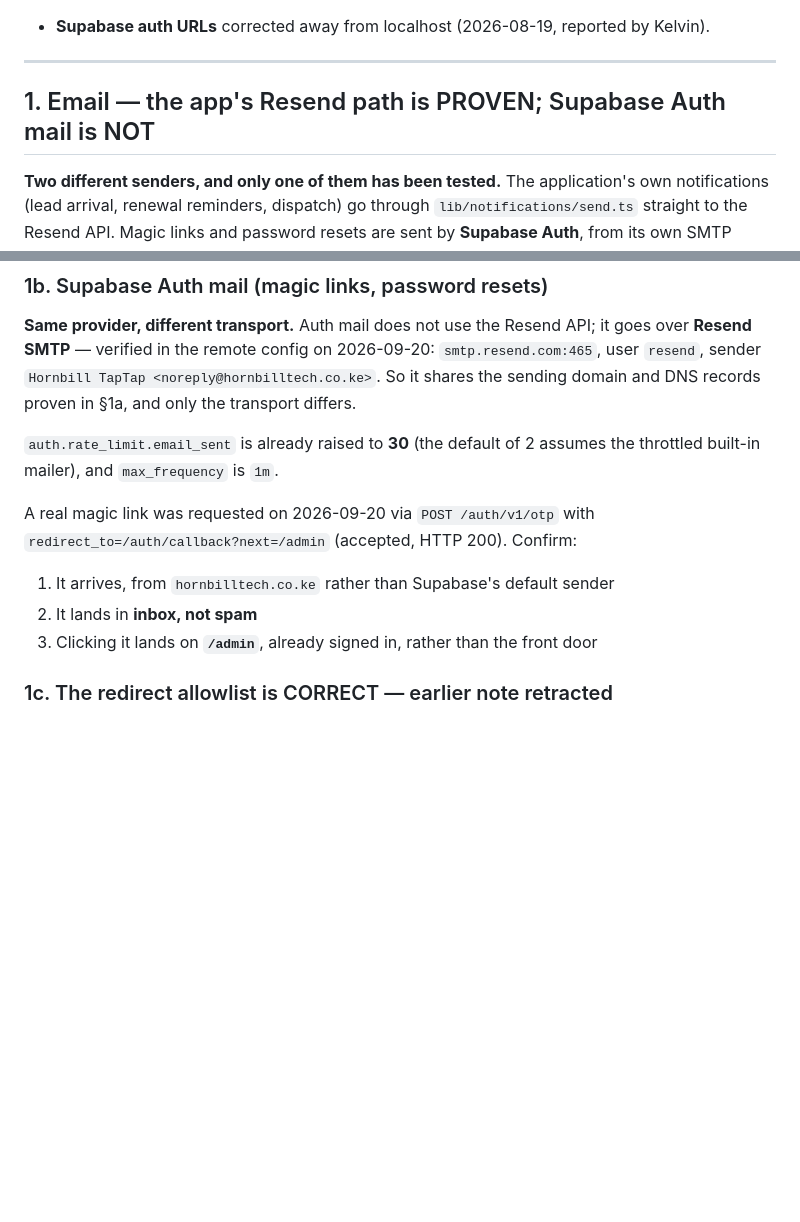
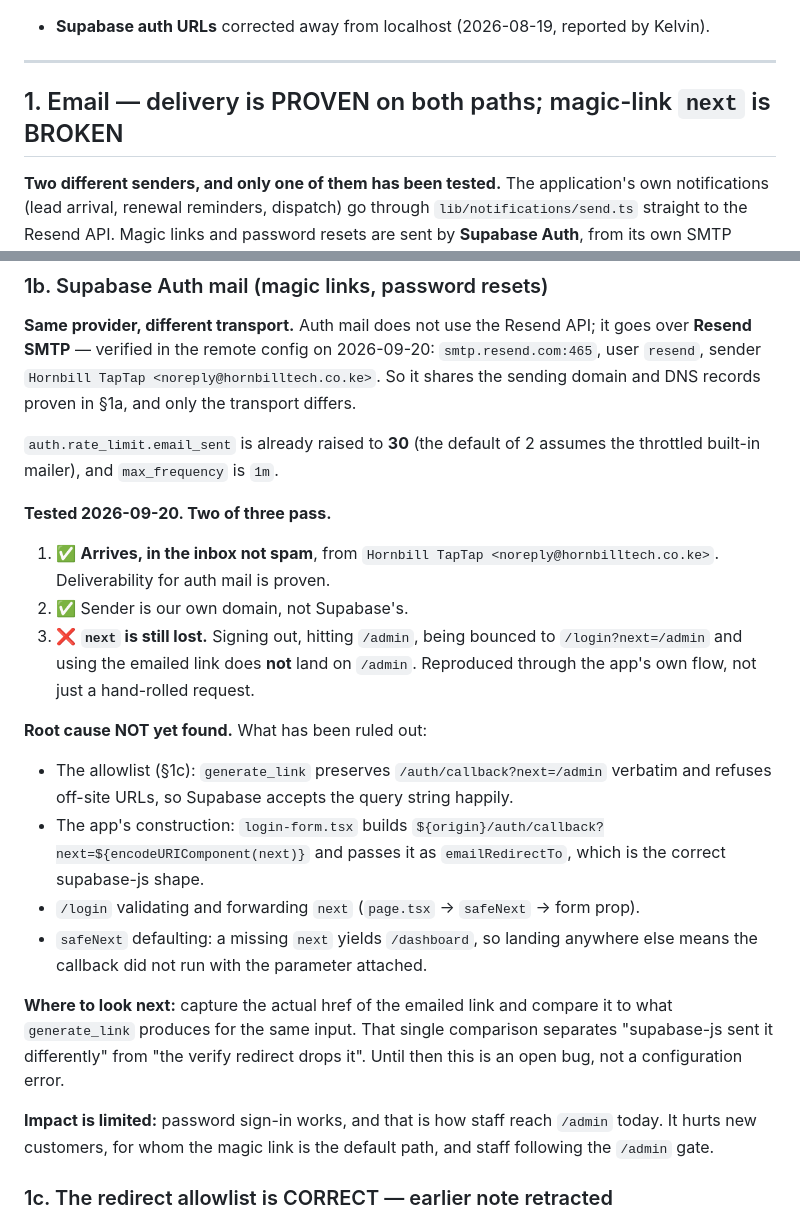
Before and after one commit to Kelvin-dev001/taptap, a Markdown page: docs/launch-checklist.md, 2 parts joined by grey strips. GitHub-like rendering; blank space fills up the shorter version.

Commit message:
Record the magic-link next bug, and what it is not
Auth email delivery is proven: the link arrives in the inbox from our own
sender. The destination is not. Signing out, hitting /admin, and opening
the emailed link does not land on /admin, reproduced through the app's own
login flow rather than a hand-rolled request.

Ruled out, with evidence: the redirect allowlist preserves
/auth/callback?next=/admin verbatim and refuses off-site URLs; the login
form builds emailRedirectTo correctly for supabase-js; /login validates
and forwards next; and safeNext would have produced /dashboard rather than
the front door had the callback run without it.

Not a launch blocker. Password sign-in works and is how staff reach /admin
today. It costs new customers, for whom the magic link is the default.

Co-Authored-By: Claude Opus 5 <noreply@anthropic.com>

```diff
--- a/docs/launch-checklist.md
+++ b/docs/launch-checklist.md
@@ -39,7 +39,7 @@ Production live and verified at `https://taptap.hornbilltech.co.ke`.
 
 ---
 
-## 1. Email — the app's Resend path is PROVEN; Supabase Auth mail is NOT
+## 1. Email — delivery is PROVEN on both paths; magic-link `next` is BROKEN
 
 **Two different senders, and only one of them has been tested.** The application's own
 notifications (lead arrival, renewal reminders, dispatch) go through `lib/notifications/send.ts`
@@ -68,12 +68,34 @@ and DNS records proven in §1a, and only the transport differs.
 `auth.rate_limit.email_sent` is already raised to **30** (the default of 2 assumes the throttled
 built-in mailer), and `max_frequency` is `1m`.
 
-A real magic link was requested on 2026-09-20 via `POST /auth/v1/otp` with
-`redirect_to=/auth/callback?next=/admin` (accepted, HTTP 200). Confirm:
+**Tested 2026-09-20. Two of three pass.**
 
-1. It arrives, from `hornbilltech.co.ke` rather than Supabase's default sender
-2. It lands in **inbox, not spam**
-3. Clicking it lands on **`/admin`**, already signed in, rather than the front door
+1. ✅ **Arrives, in the inbox not spam**, from `Hornbill TapTap <noreply@hornbilltech.co.ke>`.
+   Deliverability for auth mail is proven.
+2. ✅ Sender is our own domain, not Supabase's.
+3. ❌ **`next` is still lost.** Signing out, hitting `/admin`, being bounced to
+   `/login?next=/admin` and using the emailed link does **not** land on `/admin`. Reproduced
+   through the app's own flow, not just a hand-rolled request.
+
+**Root cause NOT yet found.** What has been ruled out:
+
+- The allowlist (§1c): `generate_link` preserves `/auth/callback?next=/admin` verbatim and
+  refuses off-site URLs, so Supabase accepts the query string happily.
+- The app's construction: `login-form.tsx` builds
+  `${origin}/auth/callback?next=${encodeURIComponent(next)}` and passes it as
+  `emailRedirectTo`, which is the correct supabase-js shape.
+- `/login` validating and forwarding `next` (`page.tsx` → `safeNext` → form prop).
+- `safeNext` defaulting: a missing `next` yields `/dashboard`, so landing anywhere else means
+  the callback did not run with the parameter attached.
+
+**Where to look next:** capture the actual href of the emailed link and compare it to what
+`generate_link` produces for the same input. That single comparison separates "supabase-js
+sent it differently" from "the verify redirect drops it". Until then this is an open bug, not
+a configuration error.
+
+**Impact is limited:** password sign-in works, and that is how staff reach `/admin` today. It
+hurts new customers, for whom the magic link is the default path, and staff following the
+`/admin` gate.
 
 ### 1c. The redirect allowlist is CORRECT — earlier note retracted
 
```
